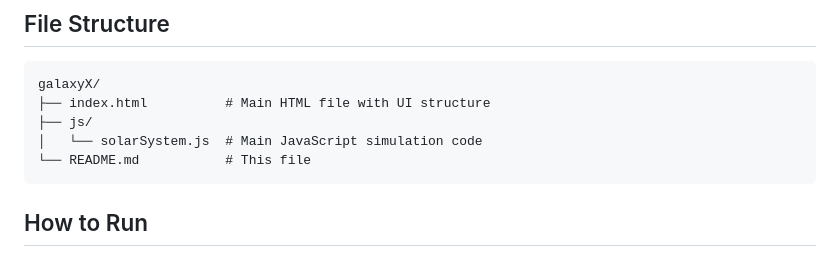
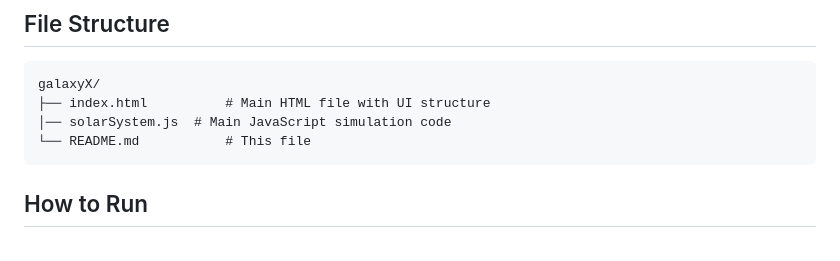
Before and after one commit to LTSPARTAN/galaxyX--solar-system, a Markdown page: README.md, the part around the change. Rendered like a GitHub page.

````diff
--- a/README.md
+++ b/README.md
@@ -32,8 +32,7 @@ A fully interactive 3D Solar System simulation built with Three.js and vanilla J
 ```
 galaxyX/
 ├── index.html          # Main HTML file with UI structure
-├── js/
-│   └── solarSystem.js  # Main JavaScript simulation code
+│── solarSystem.js  # Main JavaScript simulation code
 └── README.md           # This file
 ```
 
````
